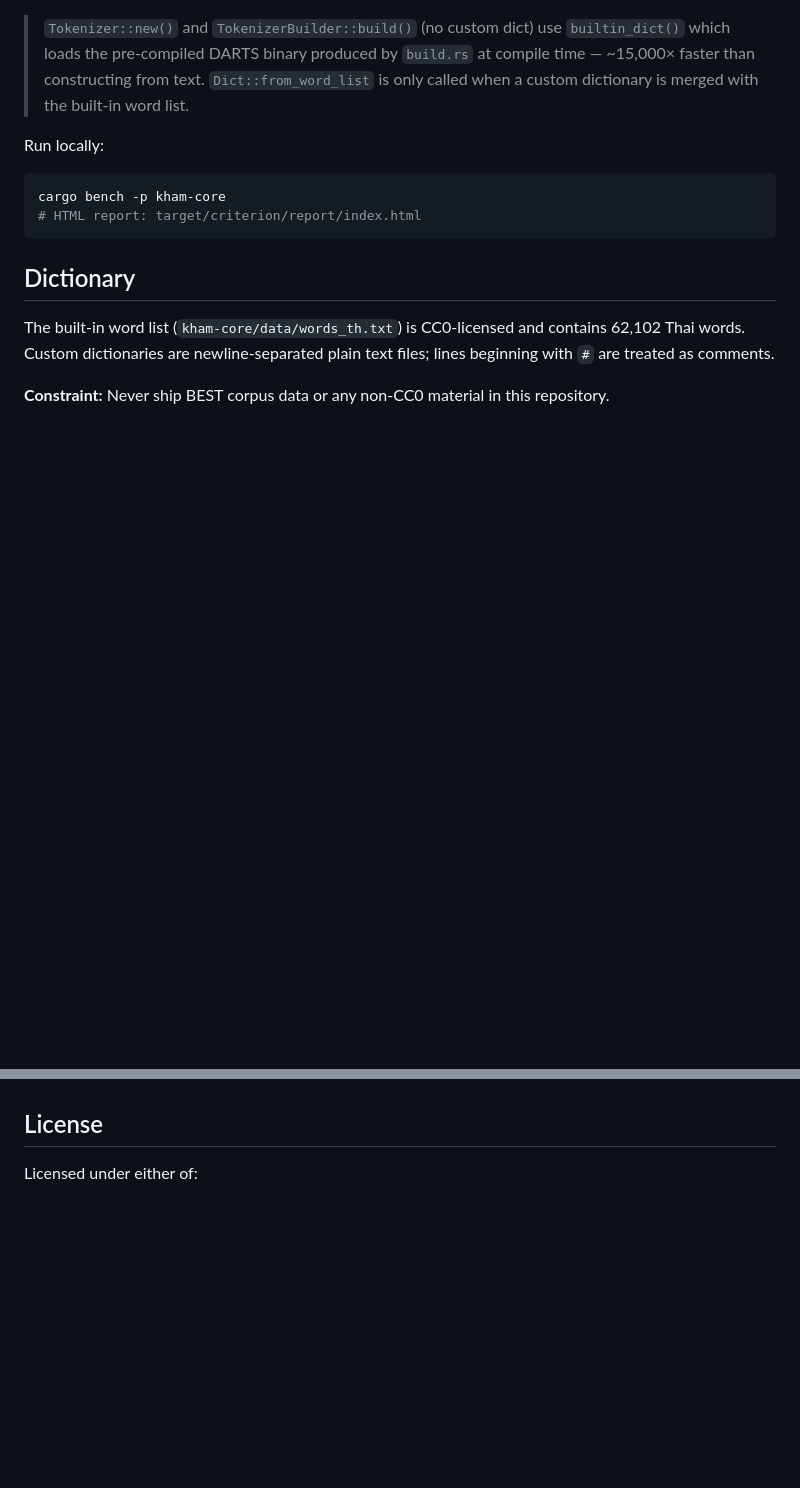
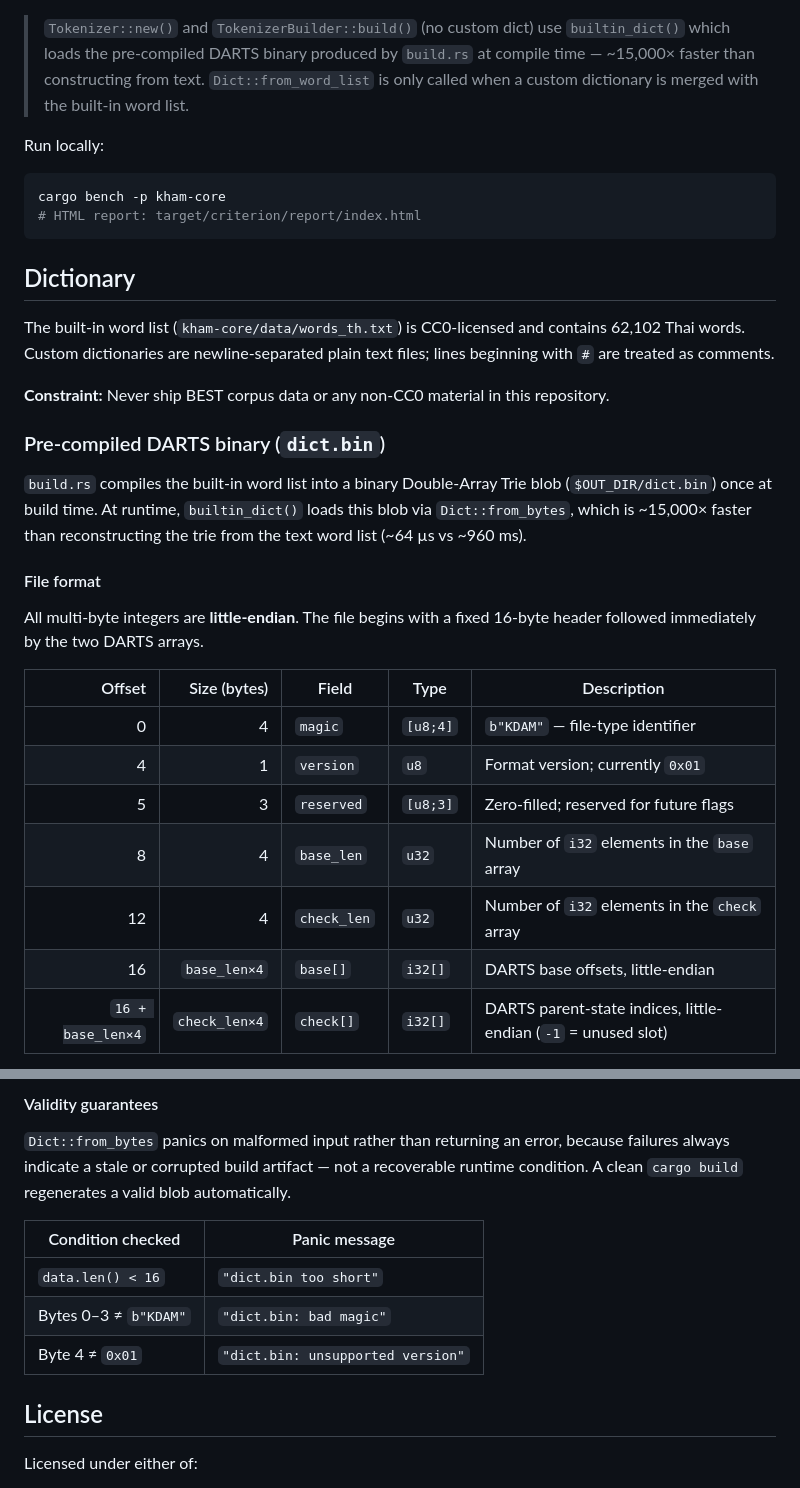
Before and after one commit to preedep/kham, a Markdown page: README.md, 2 parts joined by grey strips. Drawn GitHub-style; blank space fills up the shorter version.

Commit message:
Document pre-compiled DARTS binary format, lifecycle, and validity checks in README

```diff
--- a/README.md
+++ b/README.md
@@ -437,3 +437,21 @@ The built-in word list (`kham-core/data/words_th.txt`) is CC0-licensed and conta
 
 **Constraint:** Never ship BEST corpus data or any non-CC0 material in this repository.
 
+### Pre-compiled DARTS binary (`dict.bin`)
+
+`build.rs` compiles the built-in word list into a binary Double-Array Trie blob (`$OUT_DIR/dict.bin`) once at build time. At runtime, `builtin_dict()` loads this blob via `Dict::from_bytes`, which is ~15,000× faster than reconstructing the trie from the text word list (~64 µs vs ~960 ms).
+
+#### File format
+
+All multi-byte integers are **little-endian**. The file begins with a fixed 16-byte header followed immediately by the two DARTS arrays.
+
+| Offset | Size (bytes) | Field       | Type    | Description                                     |
+|-------:|-------------:|-------------|---------|------------------------------------------------|
+|      0 |            4 | `magic`     | `[u8;4]`| `b"KDAM"` — file-type identifier               |
+|      4 |            1 | `version`   | `u8`    | Format version; currently `0x01`               |
+|      5 |            3 | `reserved`  | `[u8;3]`| Zero-filled; reserved for future flags         |
+|      8 |            4 | `base_len`  | `u32`   | Number of `i32` elements in the `base` array   |
+|     12 |            4 | `check_len` | `u32`   | Number of `i32` elements in the `check` array  |
+|     16 |  `base_len×4`| `base[]`    | `i32[]` | DARTS base offsets, little-endian              |
+| `16 + base_len×4` | `check_len×4` | `check[]` | `i32[]` | DARTS parent-state indices, little-endian (`-1` = unused slot) |
+
@@ -440,3 +472,13 @@ The built-in word list (`kham-core/data/words_th.txt`) is CC0-licensed and conta
+#### Validity guarantees
+
+`Dict::from_bytes` panics on malformed input rather than returning an error, because failures always indicate a stale or corrupted build artifact — not a recoverable runtime condition. A clean `cargo build` regenerates a valid blob automatically.
+
+| Condition checked           | Panic message                      |
+|-----------------------------|------------------------------------|
+| `data.len() < 16`           | `"dict.bin too short"`             |
+| Bytes 0–3 ≠ `b"KDAM"`      | `"dict.bin: bad magic"`            |
+| Byte 4 ≠ `0x01`             | `"dict.bin: unsupported version"`  |
+
 ## License
 
 Licensed under either of:
```
Also changed, not shown: other parts of README.md (+14 -0 lines).
